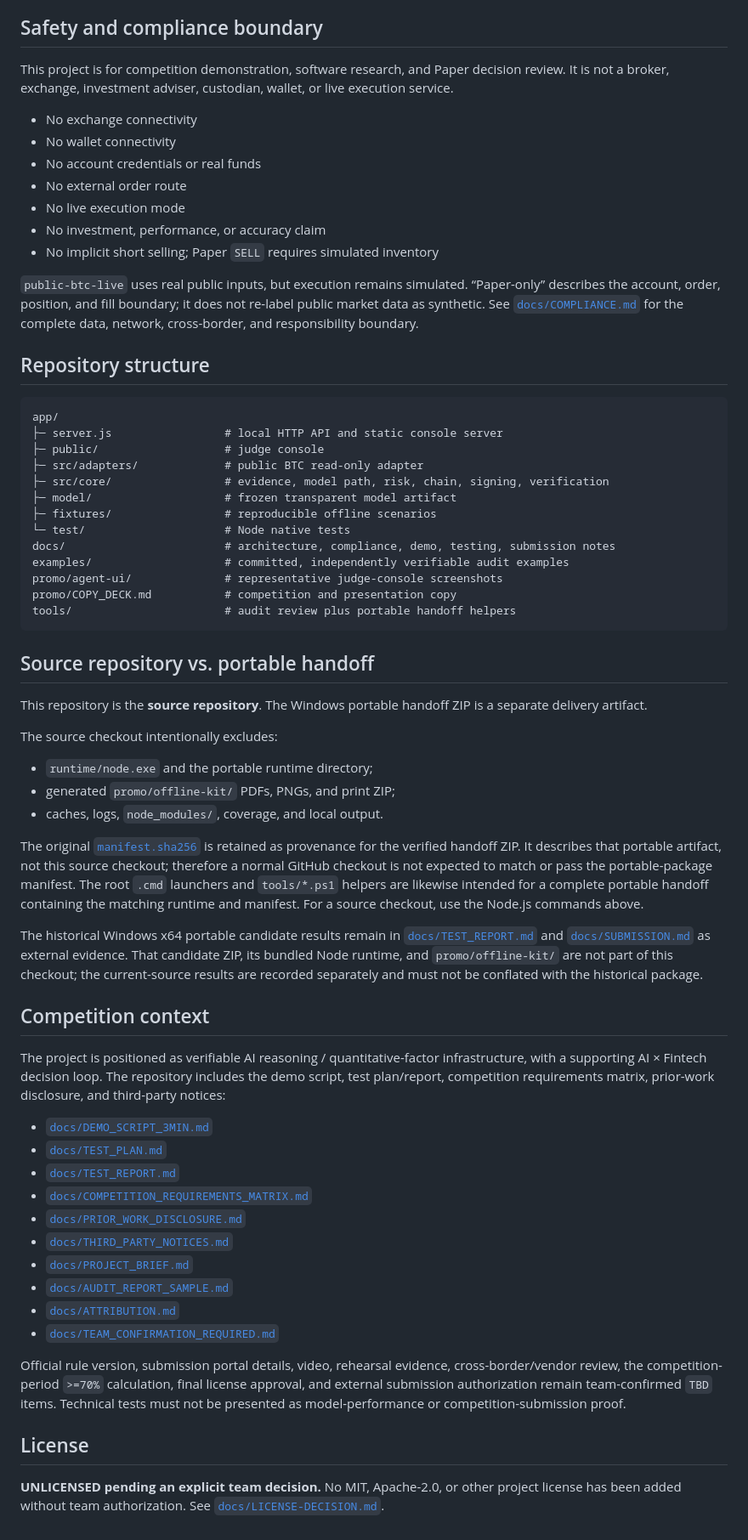
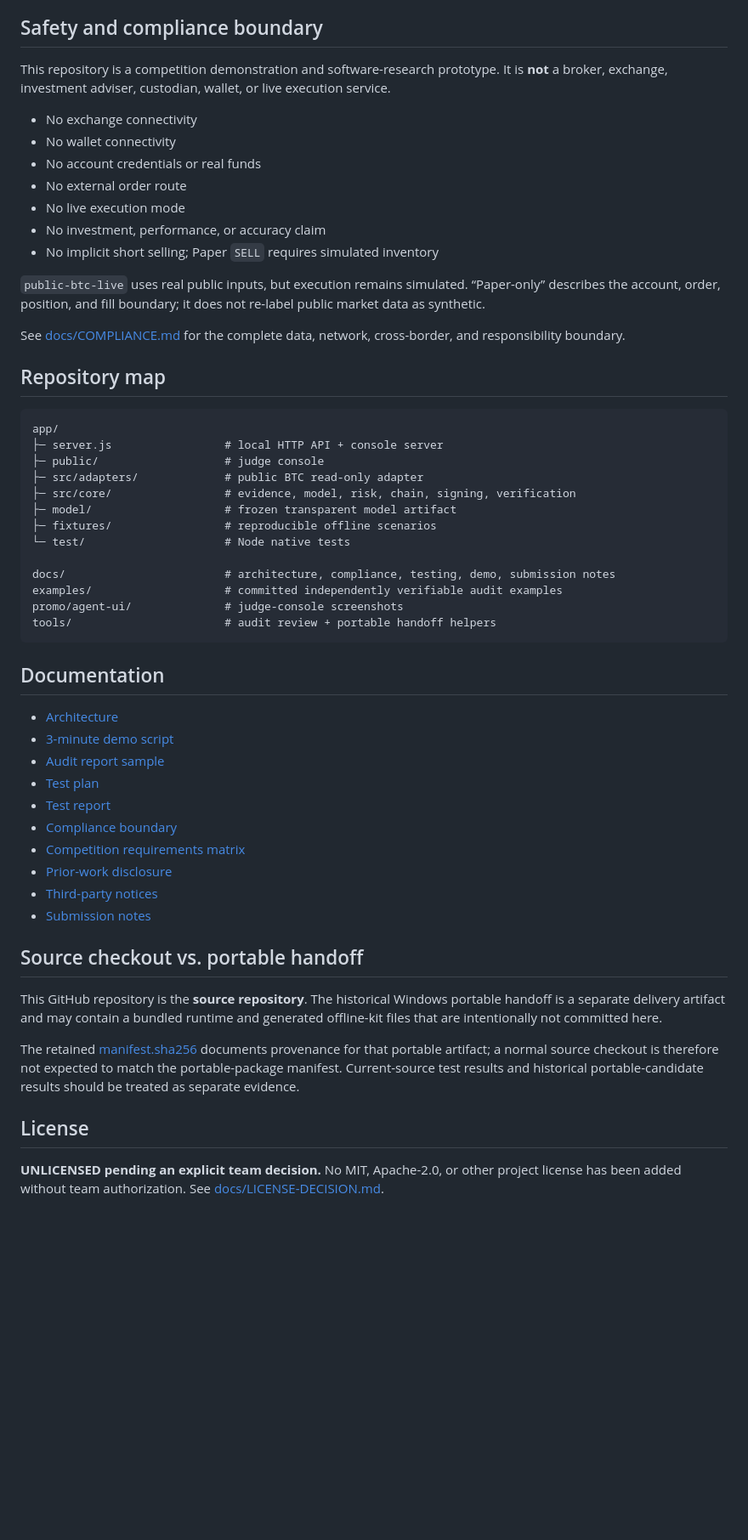
Before and after one commit to lavine888/flux-evidence-lab, a Markdown page: README.md, the part around one of its changes. Shown at 85% size. Rendered like a GitHub page; blank space fills up the shorter version.

````diff
--- a/README.md
+++ b/README.md
@@ -120,7 +175,7 @@ See [`docs/AUDIT_REPORT_SAMPLE.md`](docs/AUDIT_REPORT_SAMPLE.md) for the field-b
 
 ## Safety and compliance boundary
 
-This project is for competition demonstration, software research, and Paper decision review. It is not a broker, exchange, investment adviser, custodian, wallet, or live execution service.
+This repository is a competition demonstration and software-research prototype. It is **not** a broker, exchange, investment adviser, custodian, wallet, or live execution service.
 
 - No exchange connectivity
 - No wallet connectivity
@@ -130,57 +185,47 @@ This project is for competition demonstration, software research, and Paper deci
 - No investment, performance, or accuracy claim
 - No implicit short selling; Paper `SELL` requires simulated inventory
 
-`public-btc-live` uses real public inputs, but execution remains simulated. “Paper-only” describes the account, order, position, and fill boundary; it does not re-label public market data as synthetic. See [`docs/COMPLIANCE.md`](docs/COMPLIANCE.md) for the complete data, network, cross-border, and responsibility boundary.
+`public-btc-live` uses real public inputs, but execution remains simulated. “Paper-only” describes the account, order, position, and fill boundary; it does not re-label public market data as synthetic.
 
-## Repository structure
+See [docs/COMPLIANCE.md](docs/COMPLIANCE.md) for the complete data, network, cross-border, and responsibility boundary.
+
+## Repository map
 
 ```text
 app/
-├─ server.js                 # local HTTP API and static console server
+├─ server.js                 # local HTTP API + console server
 ├─ public/                   # judge console
 ├─ src/adapters/             # public BTC read-only adapter
-├─ src/core/                 # evidence, model path, risk, chain, signing, verification
+├─ src/core/                 # evidence, model, risk, chain, signing, verification
 ├─ model/                    # frozen transparent model artifact
 ├─ fixtures/                 # reproducible offline scenarios
 └─ test/                     # Node native tests
-docs/                        # architecture, compliance, demo, testing, submission notes
-examples/                    # committed, independently verifiable audit examples
-promo/agent-ui/              # representative judge-console screenshots
-promo/COPY_DECK.md           # competition and presentation copy
-tools/                       # audit review plus portable handoff helpers
+
+docs/                        # architecture, compliance, testing, demo, submission notes
+examples/                    # committed independently verifiable audit examples
+promo/agent-ui/              # judge-console screenshots
+tools/                       # audit review + portable handoff helpers
 ```
 
-## Source repository vs. portable handoff
+## Documentation
 
-This repository is the **source repository**. The Windows portable handoff ZIP is a separate delivery artifact.
+- [Architecture](docs/ARCHITECTURE.md)
+- [3-minute demo script](docs/DEMO_SCRIPT_3MIN.md)
+- [Audit report sample](docs/AUDIT_REPORT_SAMPLE.md)
+- [Test plan](docs/TEST_PLAN.md)
+- [Test report](docs/TEST_REPORT.md)
+- [Compliance boundary](docs/COMPLIANCE.md)
+- [Competition requirements matrix](docs/COMPETITION_REQUIREMENTS_MATRIX.md)
+- [Prior-work disclosure](docs/PRIOR_WORK_DISCLOSURE.md)
+- [Third-party notices](docs/THIRD_PARTY_NOTICES.md)
+- [Submission notes](docs/SUBMISSION.md)
 
-The source checkout intentionally excludes:
+## Source checkout vs. portable handoff
 
-- `runtime/node.exe` and the portable runtime directory;
-- generated `promo/offline-kit/` PDFs, PNGs, and print ZIP;
-- caches, logs, `node_modules/`, coverage, and local output.
+This GitHub repository is the **source repository**. The historical Windows portable handoff is a separate delivery artifact and may contain a bundled runtime and generated offline-kit files that are intentionally not committed here.
 
-The original [`manifest.sha256`](manifest.sha256) is retained as provenance for the verified handoff ZIP. It describes that portable artifact, not this source checkout; therefore a normal GitHub checkout is not expected to match or pass the portable-package manifest. The root `.cmd` launchers and `tools/*.ps1` helpers are likewise intended for a complete portable handoff containing the matching runtime and manifest. For a source checkout, use the Node.js commands above.
-
-The historical Windows x64 portable candidate results remain in [`docs/TEST_REPORT.md`](docs/TEST_REPORT.md) and [`docs/SUBMISSION.md`](docs/SUBMISSION.md) as external evidence. That candidate ZIP, its bundled Node runtime, and `promo/offline-kit/` are not part of this checkout; the current-source results are recorded separately and must not be conflated with the historical package.
-
-## Competition context
-
-The project is positioned as verifiable AI reasoning / quantitative-factor infrastructure, with a supporting AI × Fintech decision loop. The repository includes the demo script, test plan/report, competition requirements matrix, prior-work disclosure, and third-party notices:
-
-- [`docs/DEMO_SCRIPT_3MIN.md`](docs/DEMO_SCRIPT_3MIN.md)
-- [`docs/TEST_PLAN.md`](docs/TEST_PLAN.md)
-- [`docs/TEST_REPORT.md`](docs/TEST_REPORT.md)
-- [`docs/COMPETITION_REQUIREMENTS_MATRIX.md`](docs/COMPETITION_REQUIREMENTS_MATRIX.md)
-- [`docs/PRIOR_WORK_DISCLOSURE.md`](docs/PRIOR_WORK_DISCLOSURE.md)
-- [`docs/THIRD_PARTY_NOTICES.md`](docs/THIRD_PARTY_NOTICES.md)
-- [`docs/PROJECT_BRIEF.md`](docs/PROJECT_BRIEF.md)
-- [`docs/AUDIT_REPORT_SAMPLE.md`](docs/AUDIT_REPORT_SAMPLE.md)
-- [`docs/ATTRIBUTION.md`](docs/ATTRIBUTION.md)
-- [`docs/TEAM_CONFIRMATION_REQUIRED.md`](docs/TEAM_CONFIRMATION_REQUIRED.md)
-
-Official rule version, submission portal details, video, rehearsal evidence, cross-border/vendor review, the competition-period `>=70%` calculation, final license approval, and external submission authorization remain team-confirmed `TBD` items. Technical tests must not be presented as model-performance or competition-submission proof.
+The retained [manifest.sha256](manifest.sha256) documents provenance for that portable artifact; a normal source checkout is therefore not expected to match the portable-package manifest. Current-source test results and historical portable-candidate results should be treated as separate evidence.
 
 ## License
 
-**UNLICENSED pending an explicit team decision.** No MIT, Apache-2.0, or other project license has been added without team authorization. See [`docs/LICENSE-DECISION.md`](docs/LICENSE-DECISION.md).
+**UNLICENSED pending an explicit team decision.** No MIT, Apache-2.0, or other project license has been added without team authorization. See [docs/LICENSE-DECISION.md](docs/LICENSE-DECISION.md).
````
Also changed, not shown: other parts of README.md (+110 -55 lines).
